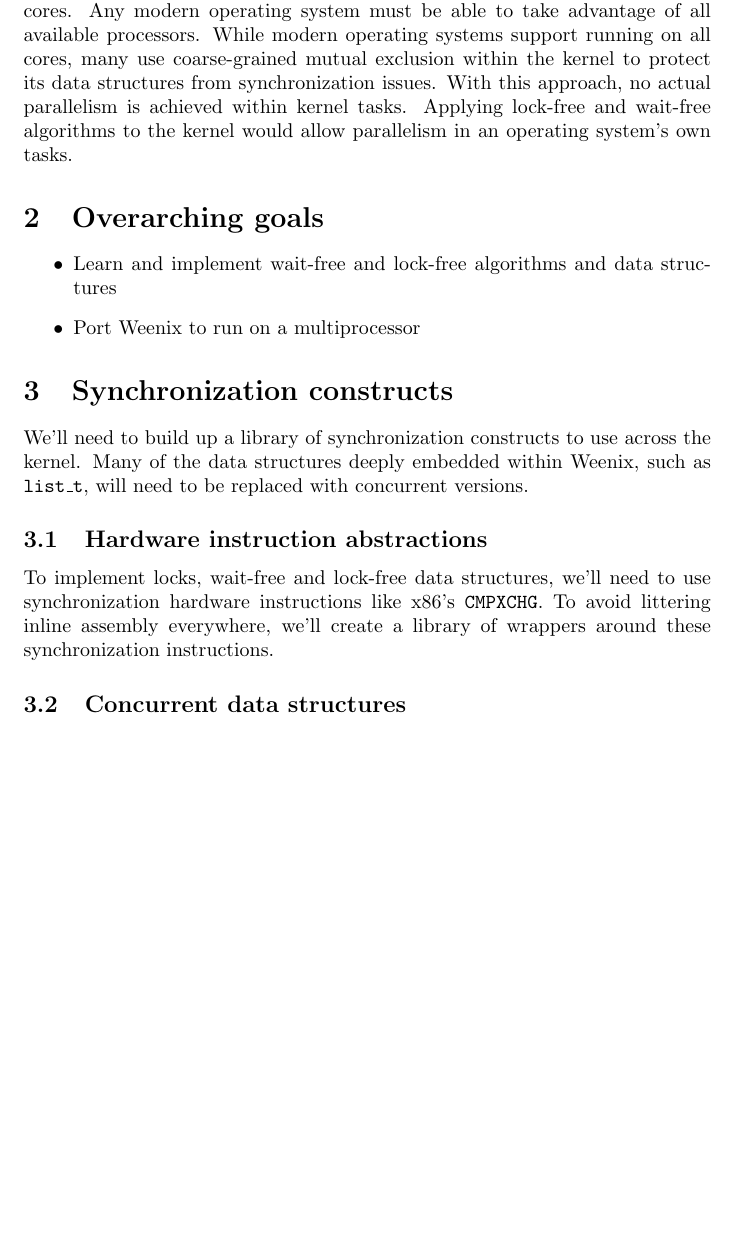
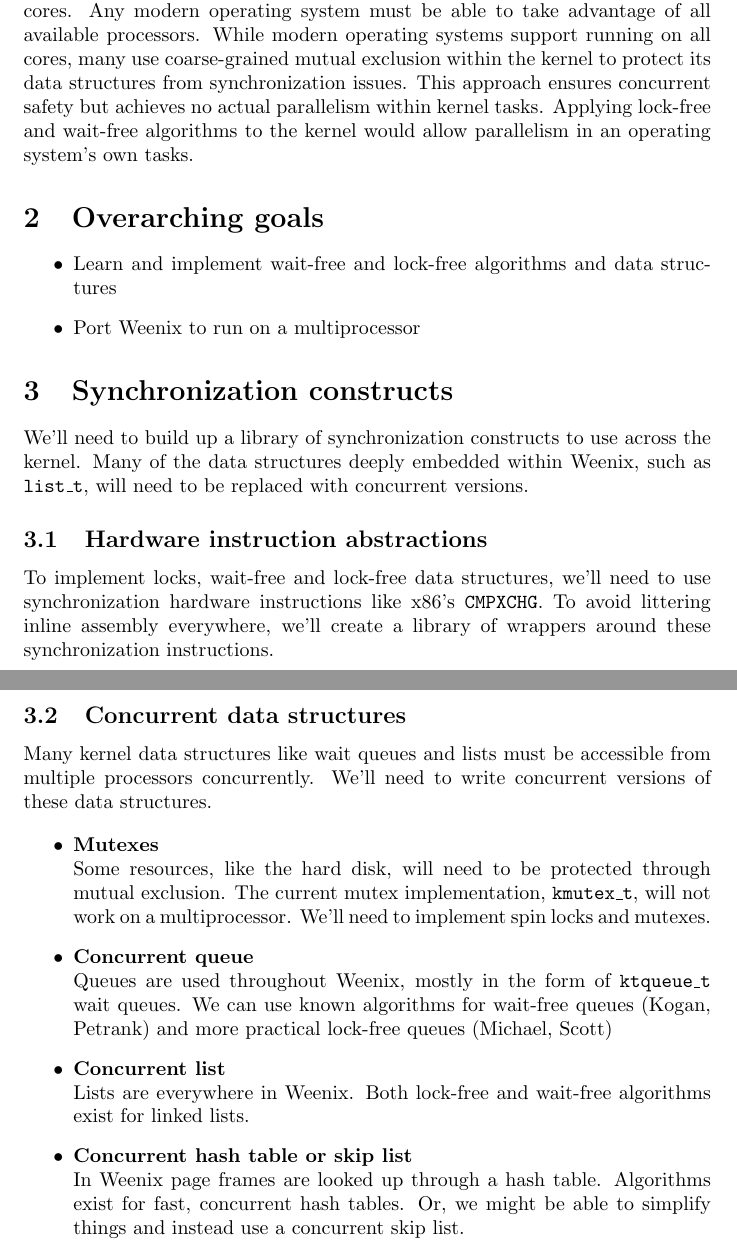
Before and after one commit to jbowens/weenix-is-proposal, a LaTeX document (proposal.tex): part of the page before the commit and two parts of pages 1 and 2 of 2 after it, the two joined at a grey line, cut so that both start at the same text, the shorter picture padded with empty space. Compiled offline with pdfLaTeX.

Commit message:
data structures, brah

```diff
--- a/proposal.tex
+++ b/proposal.tex
@@ -12,10 +12,10 @@
 Computers and even mobile devices are increasingly shipping with multiple cores. Any modern
 operating system must be able to take advantage of all available processors. While modern
 operating systems support running on all cores, many use coarse-grained mutual exclusion
-within the kernel to protect its data structures from synchronization issues. With this
-approach, no actual parallelism is achieved within kernel tasks. Applying lock-free and
-wait-free algorithms to the kernel would allow parallelism in an operating system's own
-tasks.
+within the kernel to protect its data structures from synchronization issues. This approach
+ensures concurrent safety but achieves no actual parallelism within kernel tasks. Applying
+lock-free and wait-free algorithms to the kernel would allow parallelism in an operating
+system's own tasks.
 
 \section{Overarching goals}
 
@@ -38,4 +38,22 @@ we'll create a library of wrappers around these synchronization instructions.
 
 \subsection{Concurrent data structures}
 
+Many kernel data structures like wait queues and lists must be accessible from multiple
+processors concurrently. We'll need to write concurrent versions of these data structures.
+
+\begin{itemize}
+    \item \textbf{Mutexes}\\
+    Some resources, like the hard disk, will need to be protected through mutual exclusion. The current mutex
+    implementation, {\tt{kmutex\_t}}, will not work on a multiprocessor. We'll need to implement
+    spin locks and mutexes.
+    \item \textbf{Concurrent queue}\\
+    Queues are used throughout Weenix, mostly in the form of {\tt{ktqueue\_t}} wait queues. We can
+    use known algorithms for wait-free queues (Kogan, Petrank) and more practical lock-free queues (Michael, Scott)
+    \item \textbf{Concurrent list}\\
+    Lists are everywhere in Weenix. Both lock-free and wait-free algorithms exist for linked lists.
+    \item \textbf{Concurrent hash table or skip list}\\
+    In Weenix page frames are looked up through a hash table. Algorithms exist for fast, concurrent hash tables. Or,
+    we might be able to simplify things and instead use a concurrent skip list.
+\end{itemize}
+
 \end{document}
```
